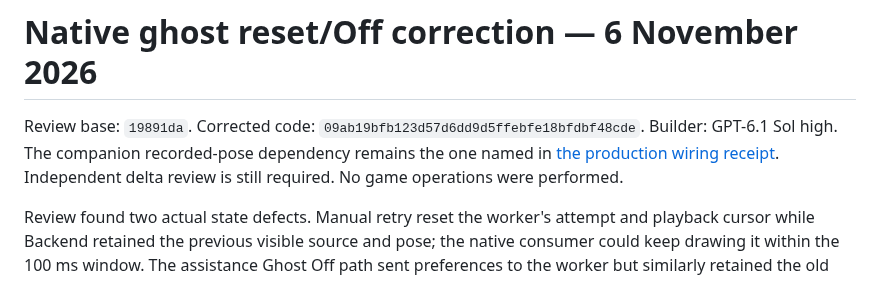
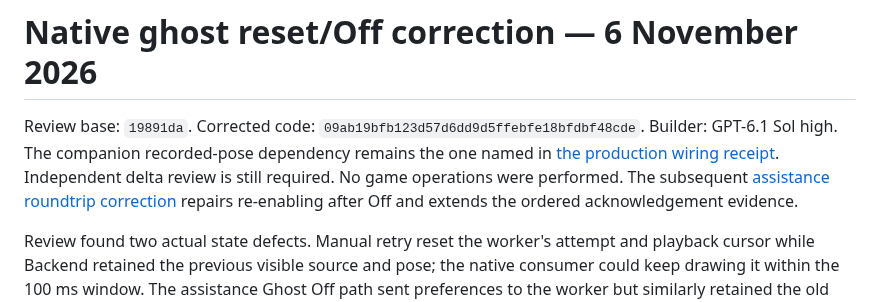
Before and after one commit to sloppamadewithlove/my-career-training, a Markdown page: docs/evidence/2026-11-06-native-ghost-reset-fence.md, the part around the change. Rendered like a GitHub page.

Commit message:
Record acknowledged assistance ghost roundtrip evidence

```diff
--- a/docs/evidence/2026-11-06-native-ghost-reset-fence.md
+++ b/docs/evidence/2026-11-06-native-ghost-reset-fence.md
@@ -4,6 +4,8 @@ Review base: `19891da`. Corrected code: `09ab19bfb123d57d6dd9d5ffebfe18bfdbf48cd
 Builder: GPT-6.1 Sol high. The companion recorded-pose dependency remains the
 one named in [the production wiring receipt](2026-11-06-native-ghost-production-wiring.md).
 Independent delta review is still required. No game operations were performed.
+The subsequent [assistance roundtrip correction](2026-11-06-native-ghost-assistance-roundtrip.md)
+repairs re-enabling after Off and extends the ordered acknowledgement evidence.
 
 Review found two actual state defects. Manual retry reset the worker's attempt
 and playback cursor while Backend retained the previous visible source and pose;
```
Also changed, not shown: docs/evidence/2026-11-06-native-ghost-assistance-roundtrip.md (added, +51 -0 lines).
